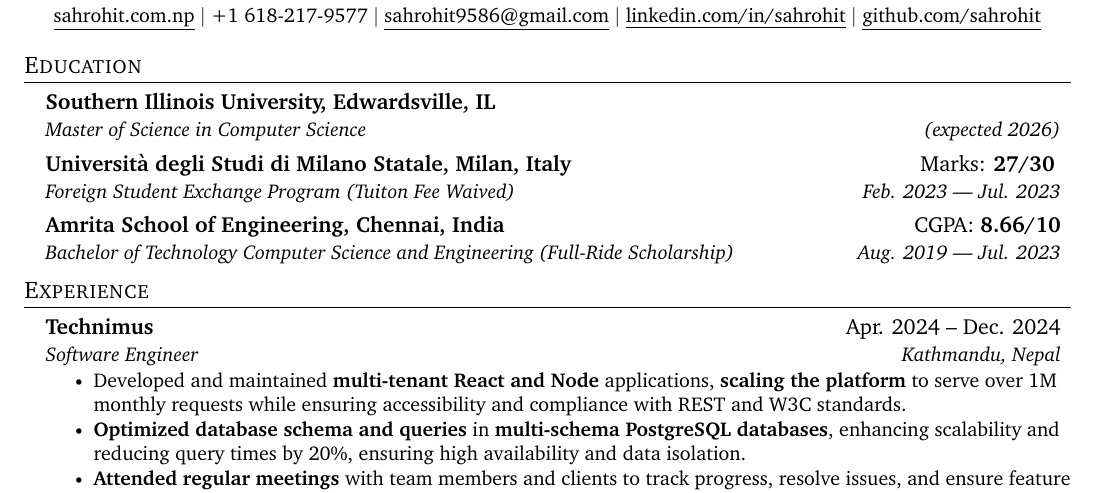
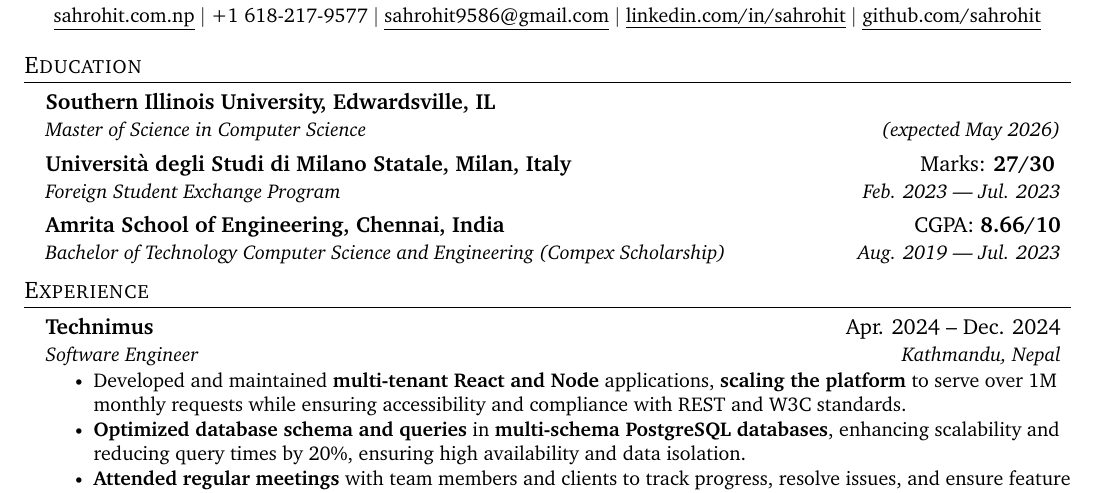
Before and after one commit to sahrohit/sahrohit, a LaTeX CV (resume.tex): part of the page, cut so that both start at the same text. Compiled offline with pdfLaTeX.

Commit message:
refactor: :recycle: update education details and improve formatting in resume

```diff
--- a/resume.tex
+++ b/resume.tex
@@ -125,13 +125,13 @@
 \resumeSubHeadingListStart
 \resumeSubheading
 {Southern Illinois University, Edwardsville, IL}{}
-{Master of Science in Computer Science}{(expected 2026)}
+{Master of Science in Computer Science}{(expected May 2026)}
 \resumeSubheading
 {Università degli Studi di Milano Statale, Milan, Italy}{Marks: \textbf{27/30} }
-{Foreign Student Exchange Program (Tuiton Fee Waived)}{Feb. 2023 | Jul. 2023}
+{Foreign Student Exchange Program}{Feb. 2023 | Jul. 2023}
 \resumeSubheading
 {Amrita School of Engineering, Chennai, India}{CGPA: \textbf{8.66/10}}
-{Bachelor of Technology Computer Science and Engineering (Full-Ride Scholarship)}{Aug. 2019 | Jul. 2023}
+{Bachelor of Technology Computer Science and Engineering (Compex Scholarship)}{Aug. 2019 | Jul. 2023}
 \resumeSubHeadingListEnd
 
 
```
Also changed, not shown: resume.tex (3 more changed lines). Lines whose indentation alone changed are shown as unchanged.
